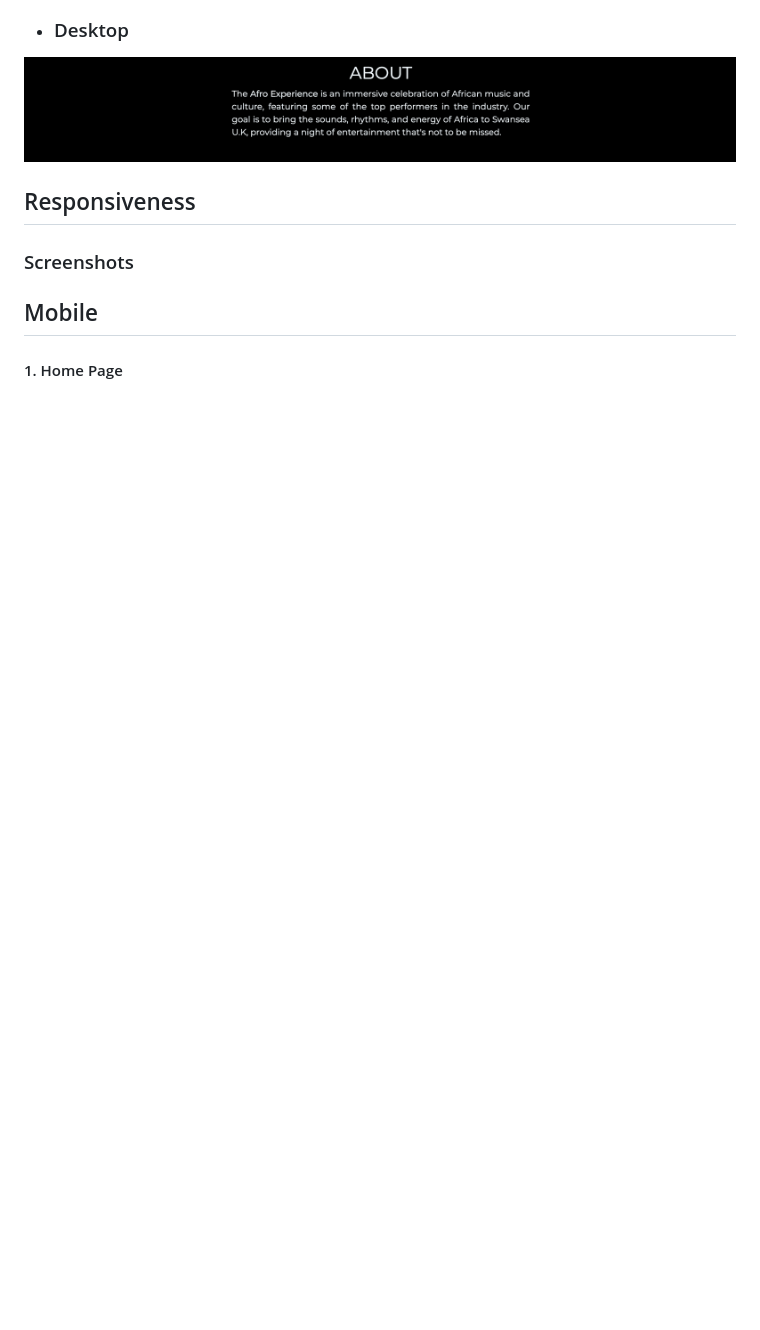
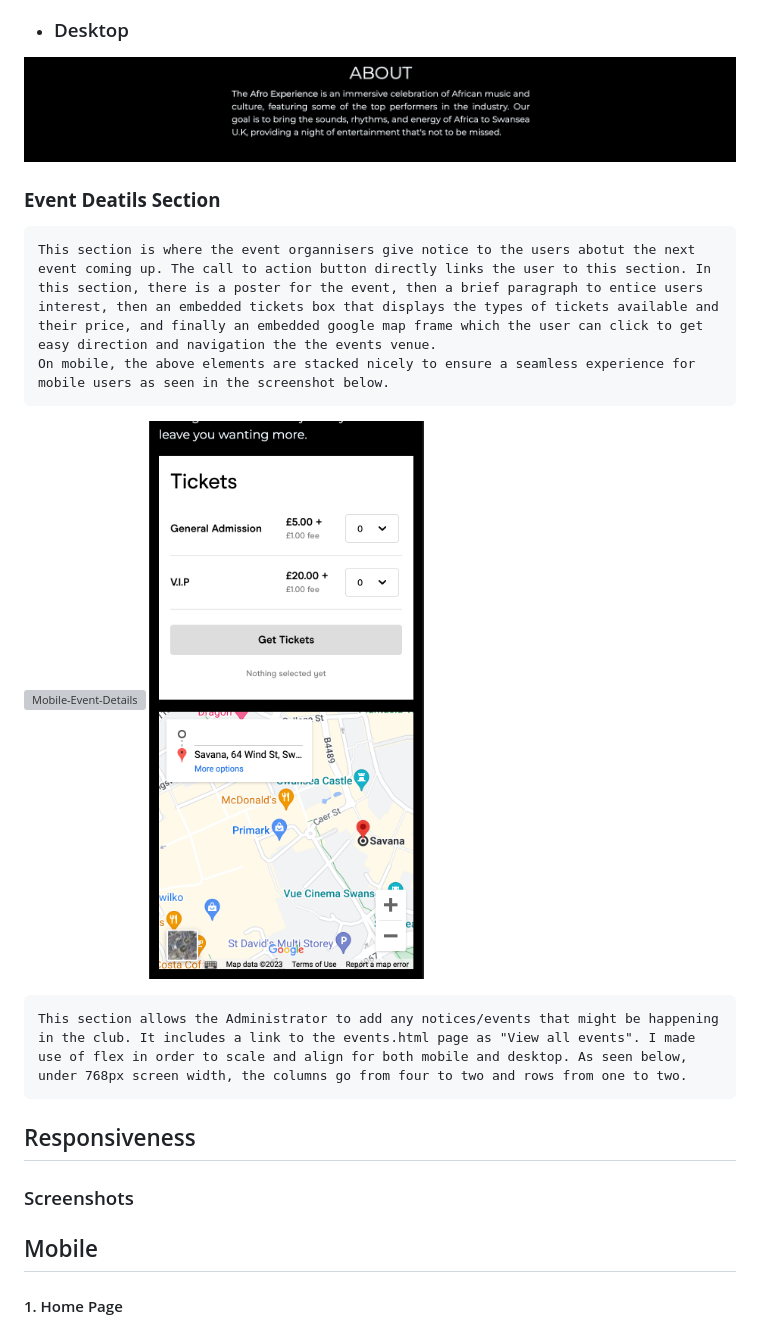
Before and after one commit to Nelkon01/afro_experience_website, a Markdown page: README.md, the part around the change. Drawn GitHub-style; blank space fills up the shorter version; grey boxes are pictures that could not be loaded.

```diff
--- a/README.md
+++ b/README.md
@@ -137,6 +137,20 @@ To fufil the requirements of my portfolio project one, I am developing this webs
 - ### Desktop
 
 ![Desktop-about](assets/images/Desktop-about.png)
+
+### **Event Deatils Section**
+
+    This section is where the event organnisers give notice to the users abotut the next event coming up. The call to action button directly links the user to this section. In this section, there is a poster for the event, then a brief paragraph to entice users interest, then an embedded tickets box that displays the types of tickets available and their price, and finally an embedded google map frame which the user can click to get easy direction and navigation the the events venue.
+    On mobile, the above elements are stacked nicely to ensure a seamless experience for mobile users as seen in the screenshot below.
+
+![Mobile-Event-Details](assets/images/Details-mobile1.png)
+![Mobile-Event-Details](assets/images/Details-mobile2.png)
+
+
+
+
+
+    This section allows the Administrator to add any notices/events that might be happening in the club. It includes a link to the events.html page as "View all events". I made use of flex in order to scale and align for both mobile and desktop. As seen below, under 768px screen width, the columns go from four to two and rows from one to two.
 
 
 
```
